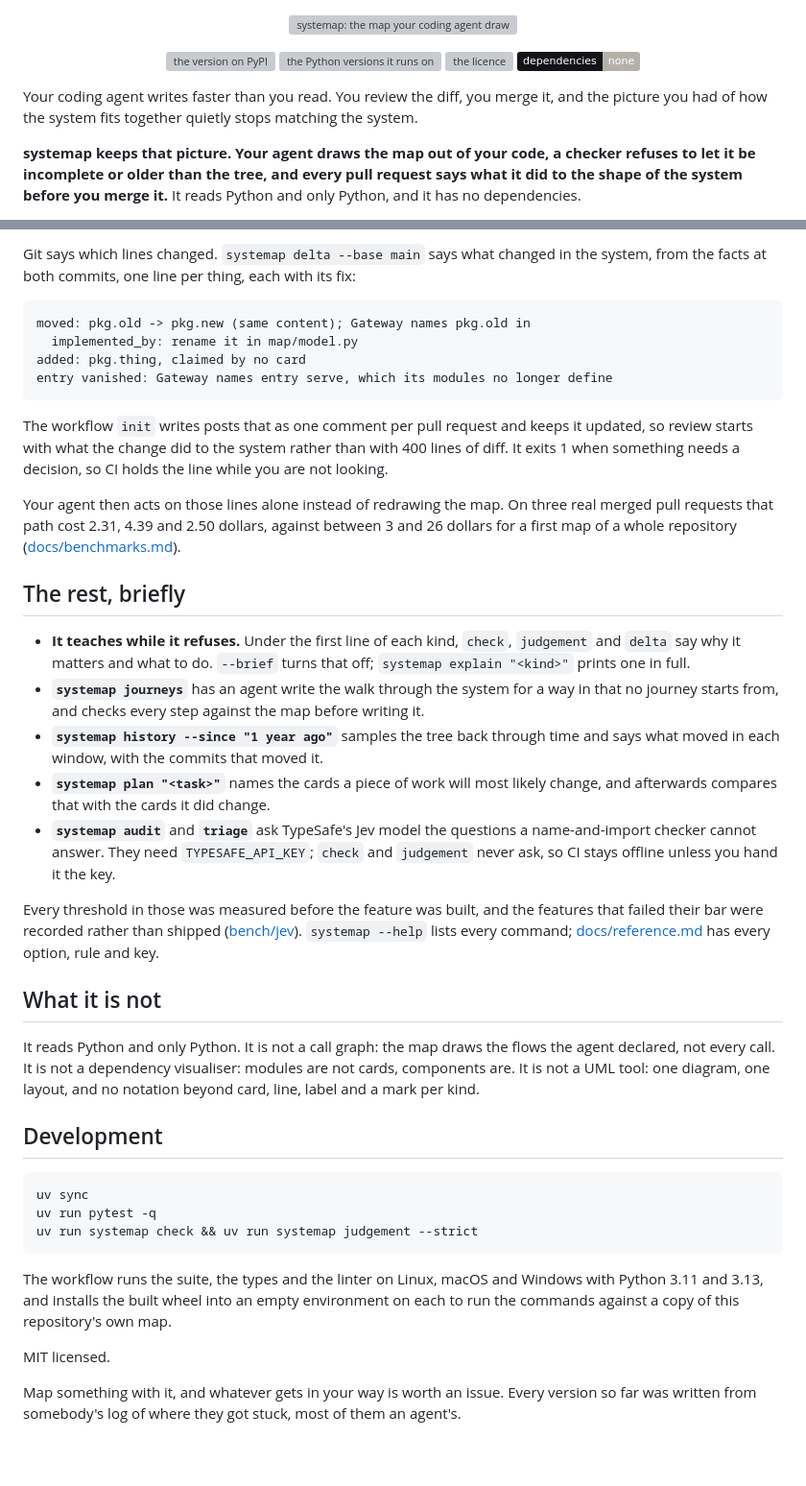
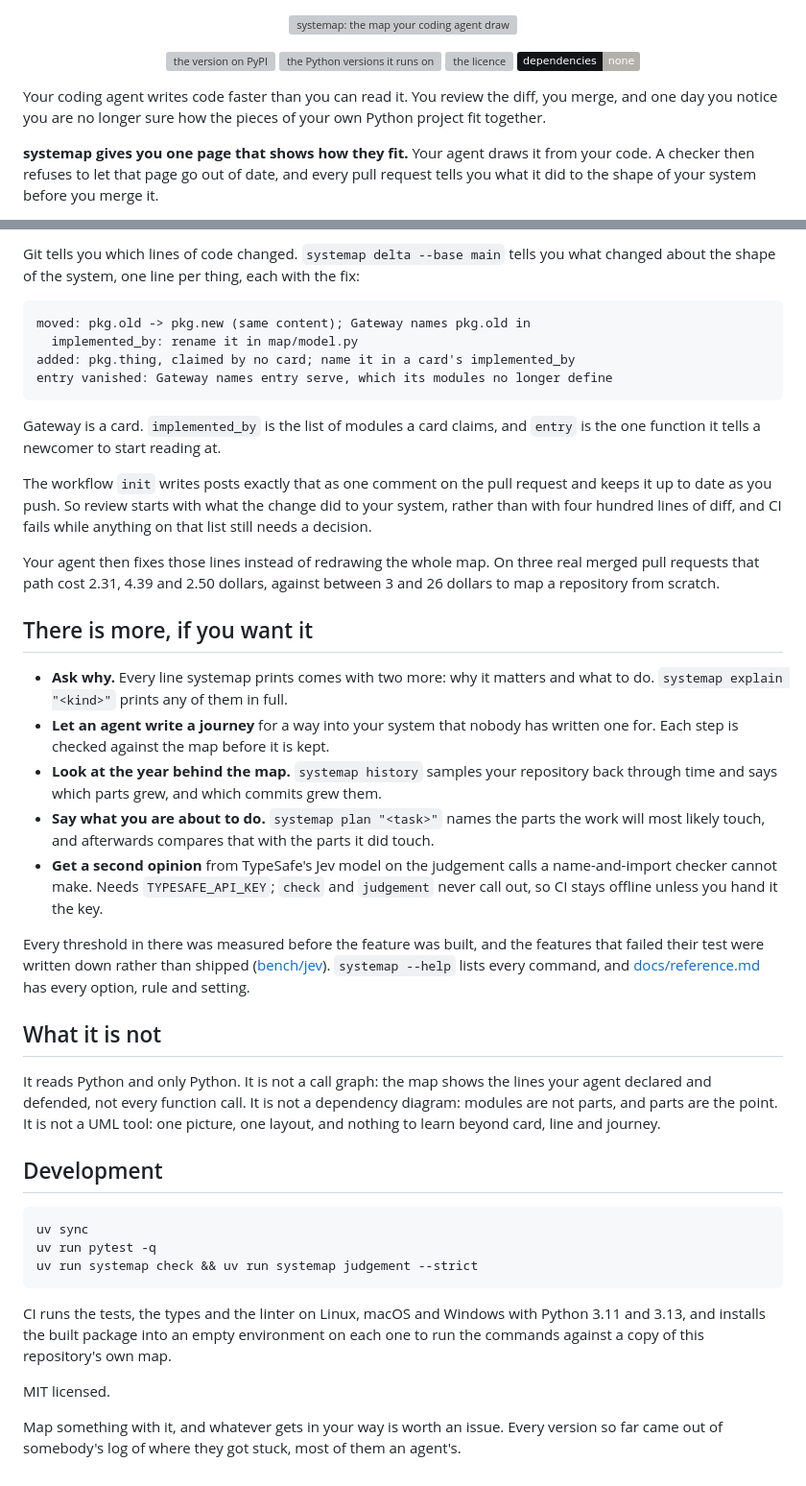
Before and after one commit to 0xfauzi/systemap, a Markdown page: README.md, 2 parts joined by grey strips. Shown at 96% size. Rendered like a GitHub page; badges without logos; grey boxes are pictures that could not be loaded.

```diff
--- a/README.md
+++ b/README.md
@@ -13,13 +13,13 @@
   <img alt="how many dependencies it has" src="https://img.shields.io/badge/dependencies-none-b3b1aa?labelColor=121417">
 </p>
 
-Your coding agent writes faster than you read. You review the diff, you merge
-it, and the picture you had of how the system fits together quietly stops
-matching the system.
+Your coding agent writes code faster than you can read it. You review the
+diff, you merge, and one day you notice you are no longer sure how the pieces
+of your own Python project fit together.
 
-**systemap keeps that picture. Your agent draws the map out of your code, a
-checker refuses to let it be incomplete or older than the tree, and every pull
-request says what it did to the shape of the system before you merge it.** It
-reads Python and only Python, and it has no dependencies.
+**systemap gives you one page that shows how they fit.** Your agent draws it
+from your code. A checker then refuses to let that page go out of date, and
+every pull request tells you what it did to the shape of your system before
+you merge it.
 
 <p align="center">
@@ -114,51 +132,53 @@ else's, each finishing unattended with both commands clean
 
-Git says which lines changed. `systemap delta --base main` says what changed
-in the system, from the facts at both commits, one line per thing, each with
-its fix:
+Git tells you which lines of code changed. `systemap delta --base main` tells
+you what changed about the shape of the system, one line per thing, each with
+the fix:
 
     moved: pkg.old -> pkg.new (same content); Gateway names pkg.old in
       implemented_by: rename it in map/model.py
-    added: pkg.thing, claimed by no card
+    added: pkg.thing, claimed by no card; name it in a card's implemented_by
     entry vanished: Gateway names entry serve, which its modules no longer define
 
-The workflow `init` writes posts that as one comment per pull request and
-keeps it updated, so review starts with what the change did to the system
-rather than with 400 lines of diff. It exits 1 when something needs a
-decision, so CI holds the line while you are not looking.
+Gateway is a card. `implemented_by` is the list of modules a card claims, and
+`entry` is the one function it tells a newcomer to start reading at.
 
-Your agent then acts on those lines alone instead of redrawing the map. On
-three real merged pull requests that path cost 2.31, 4.39 and 2.50 dollars,
-against between 3 and 26 dollars for a first map of a whole repository
-([docs/benchmarks.md](docs/benchmarks.md)).
+The workflow `init` writes posts exactly that as one comment on the pull
+request and keeps it up to date as you push. So review starts with what the
+change did to your system, rather than with four hundred lines of diff, and CI
+fails while anything on that list still needs a decision.
 
-## The rest, briefly
+Your agent then fixes those lines instead of redrawing the whole map. On three
+real merged pull requests that path cost 2.31, 4.39 and 2.50 dollars, against
+between 3 and 26 dollars to map a repository from scratch.
 
-- **It teaches while it refuses.** Under the first line of each kind, `check`,
-  `judgement` and `delta` say why it matters and what to do. `--brief` turns
-  that off; `systemap explain "<kind>"` prints one in full.
-- **`systemap journeys`** has an agent write the walk through the system for a
-  way in that no journey starts from, and checks every step against the map
-  before writing it.
-- **`systemap history --since "1 year ago"`** samples the tree back through
-  time and says what moved in each window, with the commits that moved it.
-- **`systemap plan "<task>"`** names the cards a piece of work will most
-  likely change, and afterwards compares that with the cards it did change.
-- **`systemap audit`** and **`triage`** ask TypeSafe's Jev model the questions
-  a name-and-import checker cannot answer. They need `TYPESAFE_API_KEY`;
-  `check` and `judgement` never ask, so CI stays offline unless you hand it
-  the key.
+## There is more, if you want it
 
-Every threshold in those was measured before the feature was built, and the
-features that failed their bar were recorded rather than shipped
-([bench/jev](bench/jev)). `systemap --help` lists every command;
-[docs/reference.md](docs/reference.md) has every option, rule and key.
+- **Ask why.** Every line systemap prints comes with two more: why it matters
+  and what to do. `systemap explain "<kind>"` prints any of them in full.
+- **Let an agent write a journey** for a way into your system that nobody has
+  written one for. Each step is checked against the map before it is kept.
+- **Look at the year behind the map.** `systemap history` samples your
+  repository back through time and says which parts grew, and which commits
+  grew them.
+- **Say what you are about to do.** `systemap plan "<task>"` names the parts
+  the work will most likely touch, and afterwards compares that with the parts
+  it did touch.
+- **Get a second opinion** from TypeSafe's Jev model on the judgement calls a
+  name-and-import checker cannot make. Needs `TYPESAFE_API_KEY`; `check` and
+  `judgement` never call out, so CI stays offline unless you hand it the key.
+
+Every threshold in there was measured before the feature was built, and the
+features that failed their test were written down rather than shipped
+([bench/jev](bench/jev)). `systemap --help` lists every command, and
+[docs/reference.md](docs/reference.md) has every option, rule and setting.
 
 ## What it is not
 
-It reads Python and only Python. It is not a call graph: the map draws the
-flows the agent declared, not every call. It is not a dependency visualiser:
-modules are not cards, components are. It is not a UML tool: one diagram, one
-layout, and no notation beyond card, line, label and a mark per kind.
+It reads Python and only Python. It is not a call graph: the map shows the
+lines your agent declared and defended, not every function call. It is not a
+dependency diagram: modules are not parts, and parts are the point. It is not
+a UML tool: one picture, one layout, and nothing to learn beyond card, line
+and journey.
 
 ## Development
 
@@ -166,13 +186,12 @@ layout, and no notation beyond card, line, label and a mark per kind.
     uv run pytest -q
     uv run systemap check && uv run systemap judgement --strict
 
-The workflow runs the suite, the types and the linter on Linux, macOS and
-Windows with Python 3.11 and 3.13, and installs the built wheel into an empty
-environment on each to run the commands against a copy of this repository's
-own map.
+CI runs the tests, the types and the linter on Linux, macOS and Windows with
+Python 3.11 and 3.13, and installs the built package into an empty environment
+on each one to run the commands against a copy of this repository's own map.
 
 MIT licensed.
 
 Map something with it, and whatever gets in your way is worth an issue. Every
-version so far was written from somebody's log of where they got stuck, most
-of them an agent's.
+version so far came out of somebody's log of where they got stuck, most of
+them an agent's.
```
Also changed, not shown: other parts of README.md (+76 -58 lines).
